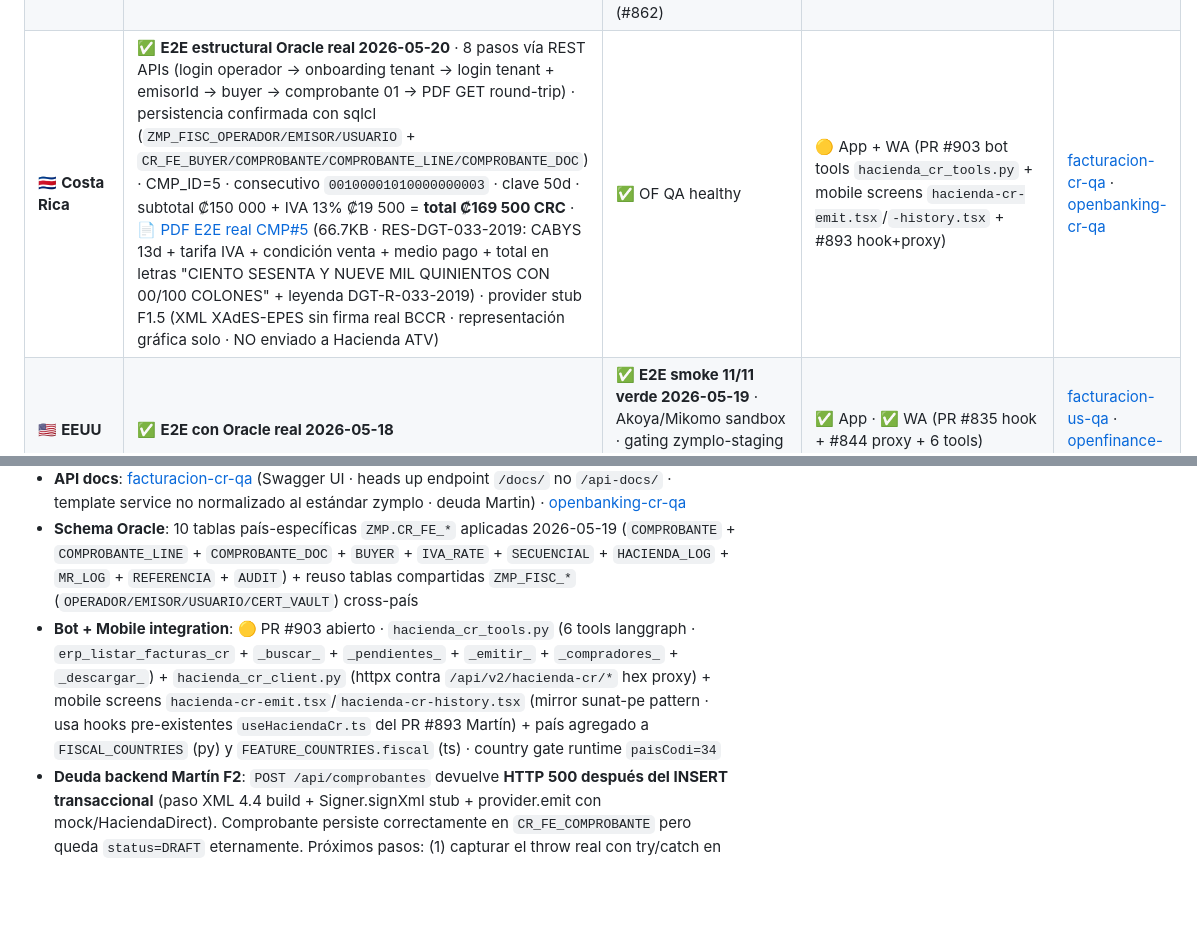
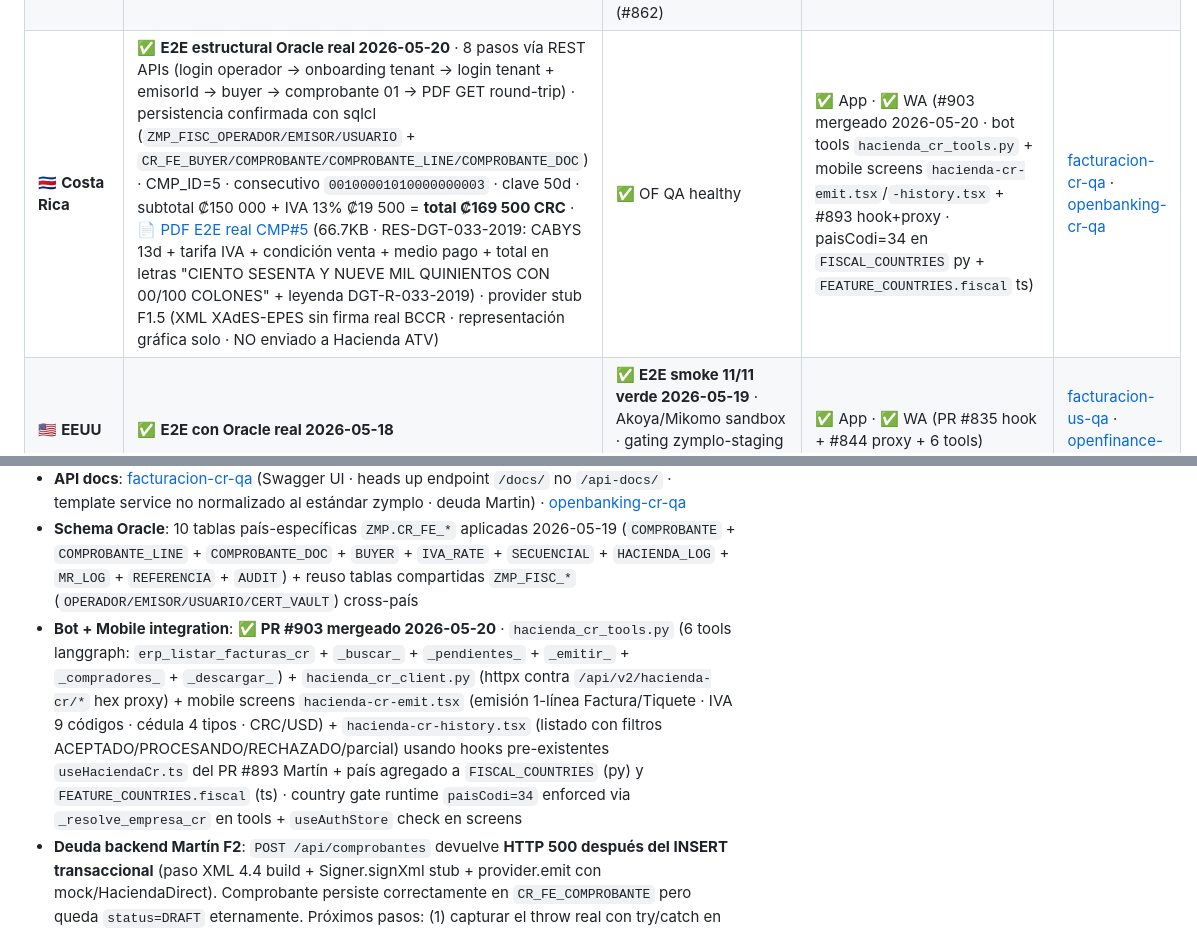
Before and after one commit to luzma101190/zymplo-multipais-dashboard, a Markdown page: dashboard.md, 2 parts joined by grey strips. Rendered like a GitHub page; blank space fills up the shorter version.

Commit message:
sync from zymplo@develop: CR App+WA ✅ post-#903 merge (PR #913)

```diff
--- a/dashboard.md
+++ b/dashboard.md
@@ -30,7 +30,7 @@
 | 🇪🇨 **Ecuador** | ✅ **E2E sandbox** | ✅ Prometeo sandbox · thin Oracle **connected 2026-05-19** (post-#877 deploy script CL-drift fix) · OF mobile screens dedicadas (#863) | ✅ App · ✅ WA (#755 bot · scaffold #678/#679/#749 público-view) | [facturacion-ec-qa](https://facturacion-ec-qa.zymplo.com/api-docs/) · [openfinance-ec-qa](https://openfinance-ec-qa.zymplo.com/api-docs/) |
 | 🇵🇪 **Perú** | ✅ **E2E sandbox · Oracle real 2026-05-19** post-#867 (port Martin a Oracle ZMP) + 11 tablas `PE_FE_*` aplicadas · CPE_ID=21 F001-1 · 4130 PEN · IGV 18% · PDF SUNAT-compliant RTF 097-2012 + UBL 2.1 firmado XMLDSig descargables vía API (#894 template rework · [sample SUNAT-oficial](samples/peru/factura-21-pe-F001-1-sunat-oficial.pdf) · [UBL XML](samples/peru/factura-21-pe-F001-1-real.xml)) | ✅ Belvo PE · thin Oracle **connected 2026-05-19** (post-#878 deploy script CL-drift + port 3106→3109 collision con EC) · OF proxy + mobile hook + bot dispatcher (#861) | ✅ App · ✅ WA (#764 bot + #767 v2 proxy + #768 mobile + #763 PDF+público-view + #861 OF integration) | [facturacion-pe-qa](https://facturacion-pe-qa.zymplo.com/docs/) · [openfinance-pe-qa](https://openfinance-pe-qa.zymplo.com/api-docs/) |
 | 🇺🇾 **Uruguay** | ✅ **E2E mock + Oracle real 2026-05-13** | ✅ Prometeo UY · thin Oracle **connected 2026-05-19** (post-#877 deploy script CL-drift fix) · OF proxy + mobile hook + bot dispatcher (#862) | ✅ App · ✅ WA (#759 bot + #760 app + #758 PDF+público-view + #862 OF integration) | [facturacion-uy-qa](https://facturacion-uy-qa.zymplo.com/api-docs/) · [openfinance-uy-qa](https://openfinance-uy-qa.zymplo.com/api-docs/) |
-| 🇨🇷 **Costa Rica** | ✅ **E2E estructural Oracle real 2026-05-20** · 8 pasos vía REST APIs (login operador → onboarding tenant → login tenant + emisorId → buyer → comprobante 01 → PDF GET round-trip) · persistencia confirmada con sqlcl (`ZMP_FISC_OPERADOR/EMISOR/USUARIO` + `CR_FE_BUYER/COMPROBANTE/COMPROBANTE_LINE/COMPROBANTE_DOC`) · CMP_ID=5 · consecutivo `00100001010000000003` · clave 50d · subtotal ₡150 000 + IVA 13% ₡19 500 = **total ₡169 500 CRC** · [📄 PDF E2E real CMP#5](samples/costarica/factura-cr-e2e-real-cmp5.pdf) (66.7KB · RES-DGT-033-2019: CABYS 13d + tarifa IVA + condición venta + medio pago + total en letras "CIENTO SESENTA Y NUEVE MIL QUINIENTOS CON 00/100 COLONES" + leyenda DGT-R-033-2019) · provider stub F1.5 (XML XAdES-EPES sin firma real BCCR · representación gráfica solo · NO enviado a Hacienda ATV) | ✅ OF QA healthy | 🟡 App + WA (PR #903 bot tools `hacienda_cr_tools.py` + mobile screens `hacienda-cr-emit.tsx`/`-history.tsx` + #893 hook+proxy) | [facturacion-cr-qa](https://facturacion-cr-qa.zymplo.com/docs/) · [openbanking-cr-qa](https://openbanking-cr-qa.zymplo.com/api-docs/) |
+| 🇨🇷 **Costa Rica** | ✅ **E2E estructural Oracle real 2026-05-20** · 8 pasos vía REST APIs (login operador → onboarding tenant → login tenant + emisorId → buyer → comprobante 01 → PDF GET round-trip) · persistencia confirmada con sqlcl (`ZMP_FISC_OPERADOR/EMISOR/USUARIO` + `CR_FE_BUYER/COMPROBANTE/COMPROBANTE_LINE/COMPROBANTE_DOC`) · CMP_ID=5 · consecutivo `00100001010000000003` · clave 50d · subtotal ₡150 000 + IVA 13% ₡19 500 = **total ₡169 500 CRC** · [📄 PDF E2E real CMP#5](samples/costarica/factura-cr-e2e-real-cmp5.pdf) (66.7KB · RES-DGT-033-2019: CABYS 13d + tarifa IVA + condición venta + medio pago + total en letras "CIENTO SESENTA Y NUEVE MIL QUINIENTOS CON 00/100 COLONES" + leyenda DGT-R-033-2019) · provider stub F1.5 (XML XAdES-EPES sin firma real BCCR · representación gráfica solo · NO enviado a Hacienda ATV) | ✅ OF QA healthy | ✅ App · ✅ WA (#903 mergeado 2026-05-20 · bot tools `hacienda_cr_tools.py` + mobile screens `hacienda-cr-emit.tsx`/`-history.tsx` + #893 hook+proxy · paisCodi=34 en `FISCAL_COUNTRIES` py + `FEATURE_COUNTRIES.fiscal` ts) | [facturacion-cr-qa](https://facturacion-cr-qa.zymplo.com/docs/) · [openbanking-cr-qa](https://openbanking-cr-qa.zymplo.com/api-docs/) |
 | 🇺🇸 **EEUU** | ✅ **E2E con Oracle real 2026-05-18** | ✅ **E2E smoke 11/11 verde 2026-05-19** · Akoya/Mikomo sandbox · gating zymplo-staging activo (tenant zymplo-staging gating Luz) | ✅ App · ✅ WA (PR #835 hook + #844 proxy + 6 tools) | [facturacion-us-qa](https://facturacion-us-qa.zymplo.com/api-docs/) · [openfinance-us-qa](https://openfinance-us-qa.zymplo.com/docs) |
 | 🇪🇸 **España** | ✅ **E2E QA público live 2026-05-19** (provider mock · cert AEAT pendiente Jesús) | ✅ **E2E Tink REAL Demo Bank backend persistido Oracle 2026-05-20** (Tink Console creds activos · refresh+sync via backend OK · 1 ZMP_OF_LINK + 19 ZMP_OF_ACCOUNT + 1 ZMP_OF_TRANSACTION country=ESP provider=tink) | ✅ App · ✅ WA (PR #843 mobile hook + #849 bot tools + workflow + mount proxy) | [facturacion-es-qa](https://facturacion-es-qa.zymplo.com/api-docs/) · [openfinance-es-qa](https://openfinance-es-qa.zymplo.com/api-docs/) |
 
@@ -183,7 +183,7 @@
 - **Sample E2E (Oracle real · 2026-05-20)**: [📄 PDF E2E real CMP#5](samples/costarica/factura-cr-e2e-real-cmp5.pdf) (66.7KB) · [📄 PDF Hacienda-compliant sample previo](samples/costarica/factura-01-cr-hacienda-oficial.pdf) (68KB · #899)
 - **API docs**: [facturacion-cr-qa](https://facturacion-cr-qa.zymplo.com/docs/) (Swagger UI · heads up endpoint `/docs/` no `/api-docs/` · template service no normalizado al estándar zymplo · deuda Martin) · [openbanking-cr-qa](https://openbanking-cr-qa.zymplo.com/api-docs/)
 - **Schema Oracle**: 10 tablas país-específicas `ZMP.CR_FE_*` aplicadas 2026-05-19 (`COMPROBANTE` + `COMPROBANTE_LINE` + `COMPROBANTE_DOC` + `BUYER` + `IVA_RATE` + `SECUENCIAL` + `HACIENDA_LOG` + `MR_LOG` + `REFERENCIA` + `AUDIT`) + reuso tablas compartidas `ZMP_FISC_*` (`OPERADOR/EMISOR/USUARIO/CERT_VAULT`) cross-país
-- **Bot + Mobile integration**: 🟡 PR #903 abierto · `hacienda_cr_tools.py` (6 tools langgraph · `erp_listar_facturas_cr` + `_buscar_` + `_pendientes_` + `_emitir_` + `_compradores_` + `_descargar_`) + `hacienda_cr_client.py` (httpx contra `/api/v2/hacienda-cr/*` hex proxy) + mobile screens `hacienda-cr-emit.tsx`/`hacienda-cr-history.tsx` (mirror sunat-pe pattern · usa hooks pre-existentes `useHaciendaCr.ts` del PR #893 Martín) + país agregado a `FISCAL_COUNTRIES` (py) y `FEATURE_COUNTRIES.fiscal` (ts) · country gate runtime `paisCodi=34`
+- **Bot + Mobile integration**: ✅ **PR #903 mergeado 2026-05-20** · `hacienda_cr_tools.py` (6 tools langgraph: `erp_listar_facturas_cr` + `_buscar_` + `_pendientes_` + `_emitir_` + `_compradores_` + `_descargar_`) + `hacienda_cr_client.py` (httpx contra `/api/v2/hacienda-cr/*` hex proxy) + mobile screens `hacienda-cr-emit.tsx` (emisión 1-línea Factura/Tiquete · IVA 9 códigos · cédula 4 tipos · CRC/USD) + `hacienda-cr-history.tsx` (listado con filtros ACEPTADO/PROCESANDO/RECHAZADO/parcial) usando hooks pre-existentes `useHaciendaCr.ts` del PR #893 Martín + país agregado a `FISCAL_COUNTRIES` (py) y `FEATURE_COUNTRIES.fiscal` (ts) · country gate runtime `paisCodi=34` enforced via `_resolve_empresa_cr` en tools + `useAuthStore` check en screens
 - **Deuda backend Martín F2**: `POST /api/comprobantes` devuelve **HTTP 500 después del INSERT transaccional** (paso XML 4.4 build + Signer.signXml stub + provider.emit con mock/HaciendaDirect). Comprobante persiste correctamente en `CR_FE_COMPROBANTE` pero queda `status=DRAFT` eternamente. Próximos pasos: (1) capturar el throw real con try/catch en EmitComprobanteService para que el endpoint responda 201 con `status=EMITTED`, (2) implementar `XadesBesSigner` real (F1.5 es stub · no firma criptográficamente), (3) cargar cert .p12 BCCR para emisor #69 vía script seed o endpoint `POST /api/cert/upload` (F1.5 no expone)
 - **Para PROD**: (1) cert .p12 BCCR firmado por MICITT del cliente final (gratis · auto-servicio en firmadigital.go.cr · requiere cédula CR), (2) credenciales ATV Hacienda del trámite contribuyente en portal `idp.comprobanteselectronicos.go.cr`, (3) XadesBesSigner real implementado (deuda Martín), (4) provider `hacienda-direct` enviando al endpoint productivo `api.comprobanteselectronicos.go.cr/recepcion/v1` con OAuth2 + polling `ind-estado: aceptado`, (5) plan Belvo CR negociado para OF prod
 
```
Also changed, not shown: other parts of dashboard.md (+1 -1 lines).
